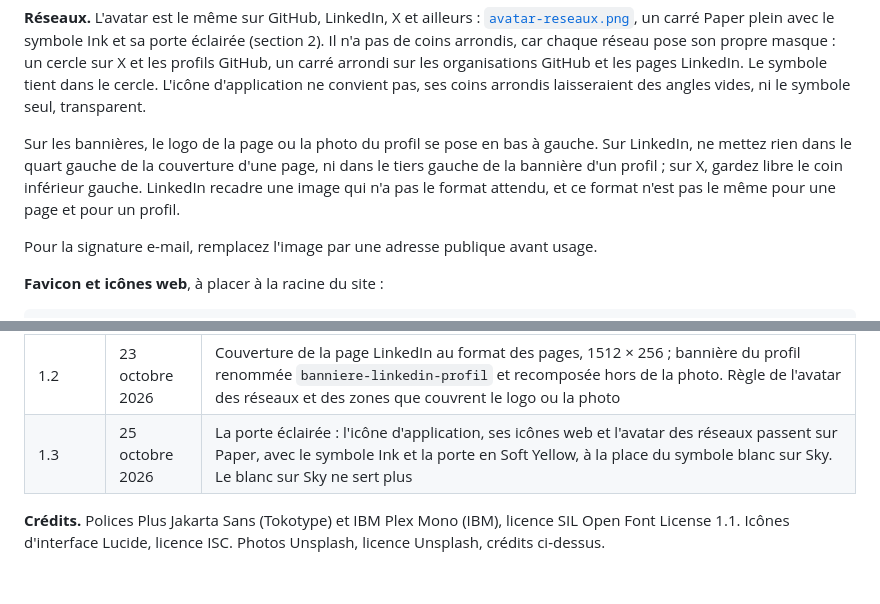
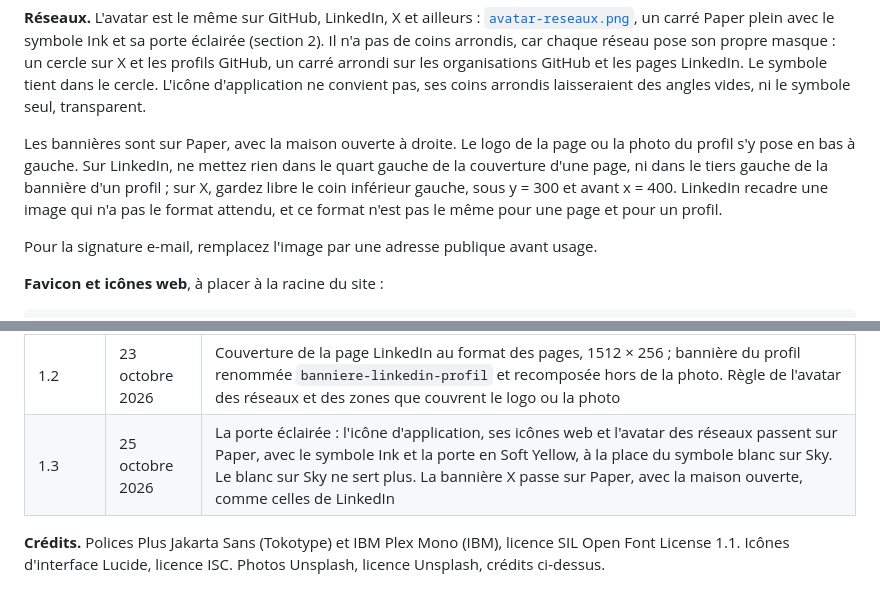
Before and after one commit to cahutcloud/cahut, a Markdown page: docs/charte-graphique/README.md, 2 parts joined by grey strips. Drawn GitHub-style.

Commit message:
Move the X banner to Paper, with the open house
The X banner was the last visual of the networks on a full Sky
background. It now takes the composition of the LinkedIn banners: Paper,
the open house on the right, the address and the line on the left. It
drops the symbol, which the avatar beside it already carries, and keeps
the corner that the profile photo covers free, below y = 300 and left of
x = 400. The guidelines, the skill and the PDF say so.

Co-Authored-By: Claude Opus 5.5 <noreply@anthropic.com>
Signed-off-by: odura <bettercallolivier@gmail.com>

```diff
--- a/docs/charte-graphique/README.md
+++ b/docs/charte-graphique/README.md
@@ -320,7 +320,7 @@ Chaque visuel a son gabarit HTML modifiable dans [`applications/gabarits/`](appl
 
 **Réseaux.** L'avatar est le même sur GitHub, LinkedIn, X et ailleurs : [`avatar-reseaux.png`](applications/avatar-reseaux.png), un carré Paper plein avec le symbole Ink et sa porte éclairée (section 2). Il n'a pas de coins arrondis, car chaque réseau pose son propre masque : un cercle sur X et les profils GitHub, un carré arrondi sur les organisations GitHub et les pages LinkedIn. Le symbole tient dans le cercle. L'icône d'application ne convient pas, ses coins arrondis laisseraient des angles vides, ni le symbole seul, transparent.
 
-Sur les bannières, le logo de la page ou la photo du profil se pose en bas à gauche. Sur LinkedIn, ne mettez rien dans le quart gauche de la couverture d'une page, ni dans le tiers gauche de la bannière d'un profil ; sur X, gardez libre le coin inférieur gauche. LinkedIn recadre une image qui n'a pas le format attendu, et ce format n'est pas le même pour une page et pour un profil.
+Les bannières sont sur Paper, avec la maison ouverte à droite. Le logo de la page ou la photo du profil s'y pose en bas à gauche. Sur LinkedIn, ne mettez rien dans le quart gauche de la couverture d'une page, ni dans le tiers gauche de la bannière d'un profil ; sur X, gardez libre le coin inférieur gauche, sous y = 300 et avant x = 400. LinkedIn recadre une image qui n'a pas le format attendu, et ce format n'est pas le même pour une page et pour un profil.
 
 Pour la signature e-mail, remplacez l'image par une adresse publique avant usage.
 
@@ -402,6 +402,6 @@ charte-graphique/
 | 1.0 | 20 octobre 2026 | Première version, à partir de la planche retenue |
 | 1.1 | 21 octobre 2026 | Vocabulaire : Cahut remplace Home, Door disparaît, chaque Window a son accès. Pictogramme `cahut.svg`, plus de `door.svg`, gabarit de la planche. Badges d'accès `c-badge--key` et `c-badge--room` à la place de `--password` et `--invited`. Maquettes, hiérarchie typographique et diapositive de contenu mises à jour |
 | 1.2 | 23 octobre 2026 | Couverture de la page LinkedIn au format des pages, 1512 × 256 ; bannière du profil renommée `banniere-linkedin-profil` et recomposée hors de la photo. Règle de l'avatar des réseaux et des zones que couvrent le logo ou la photo |
-| 1.3 | 25 octobre 2026 | La porte éclairée : l'icône d'application, ses icônes web et l'avatar des réseaux passent sur Paper, avec le symbole Ink et la porte en Soft Yellow, à la place du symbole blanc sur Sky. Le blanc sur Sky ne sert plus |
+| 1.3 | 25 octobre 2026 | La porte éclairée : l'icône d'application, ses icônes web et l'avatar des réseaux passent sur Paper, avec le symbole Ink et la porte en Soft Yellow, à la place du symbole blanc sur Sky. Le blanc sur Sky ne sert plus. La bannière X passe sur Paper, avec la maison ouverte, comme celles de LinkedIn |
 
 **Crédits.** Polices Plus Jakarta Sans (Tokotype) et IBM Plex Mono (IBM), licence SIL Open Font License 1.1. Icônes d'interface Lucide, licence ISC. Photos Unsplash, licence Unsplash, crédits ci-dessus.
```
Also changed, not shown: docs/charte-graphique/applications/banniere-x.png, 4 other files.
